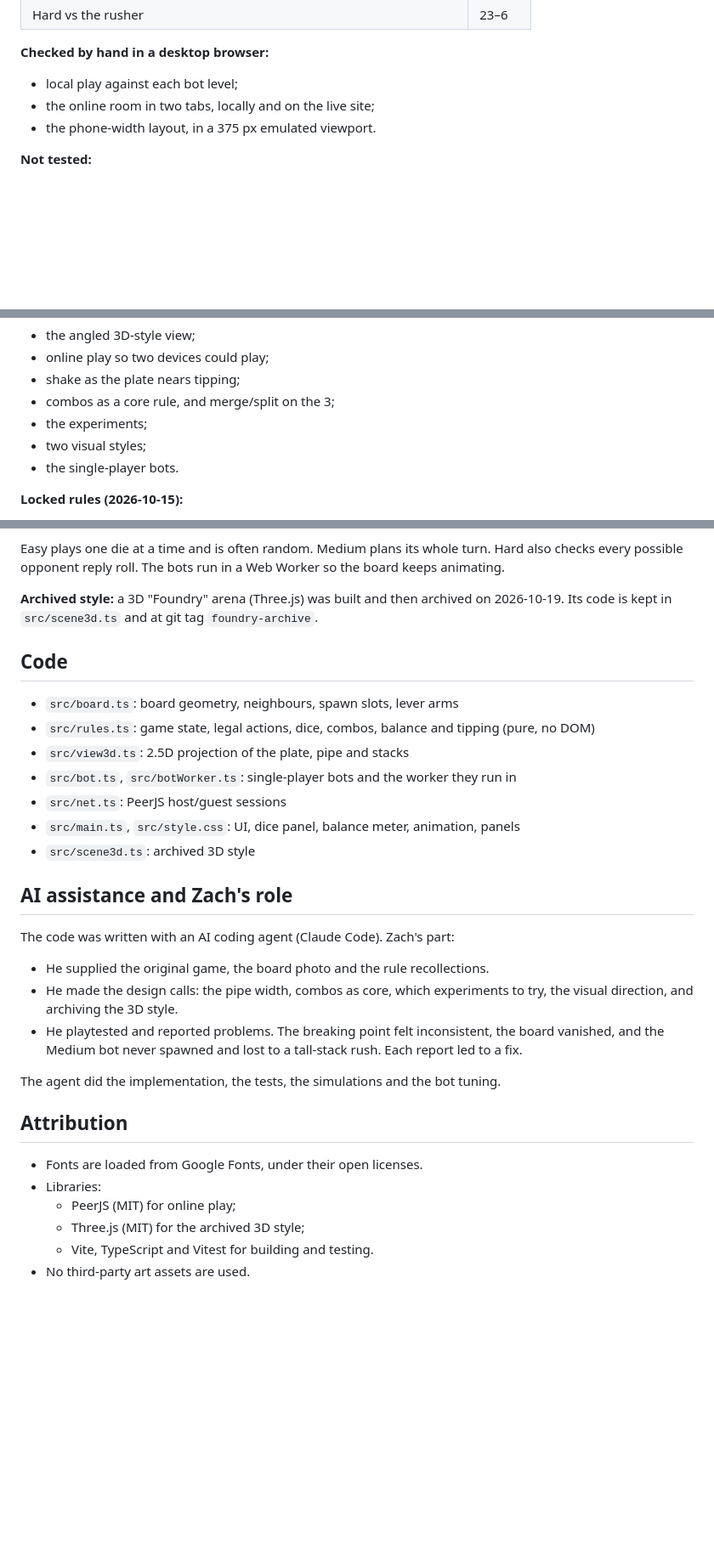
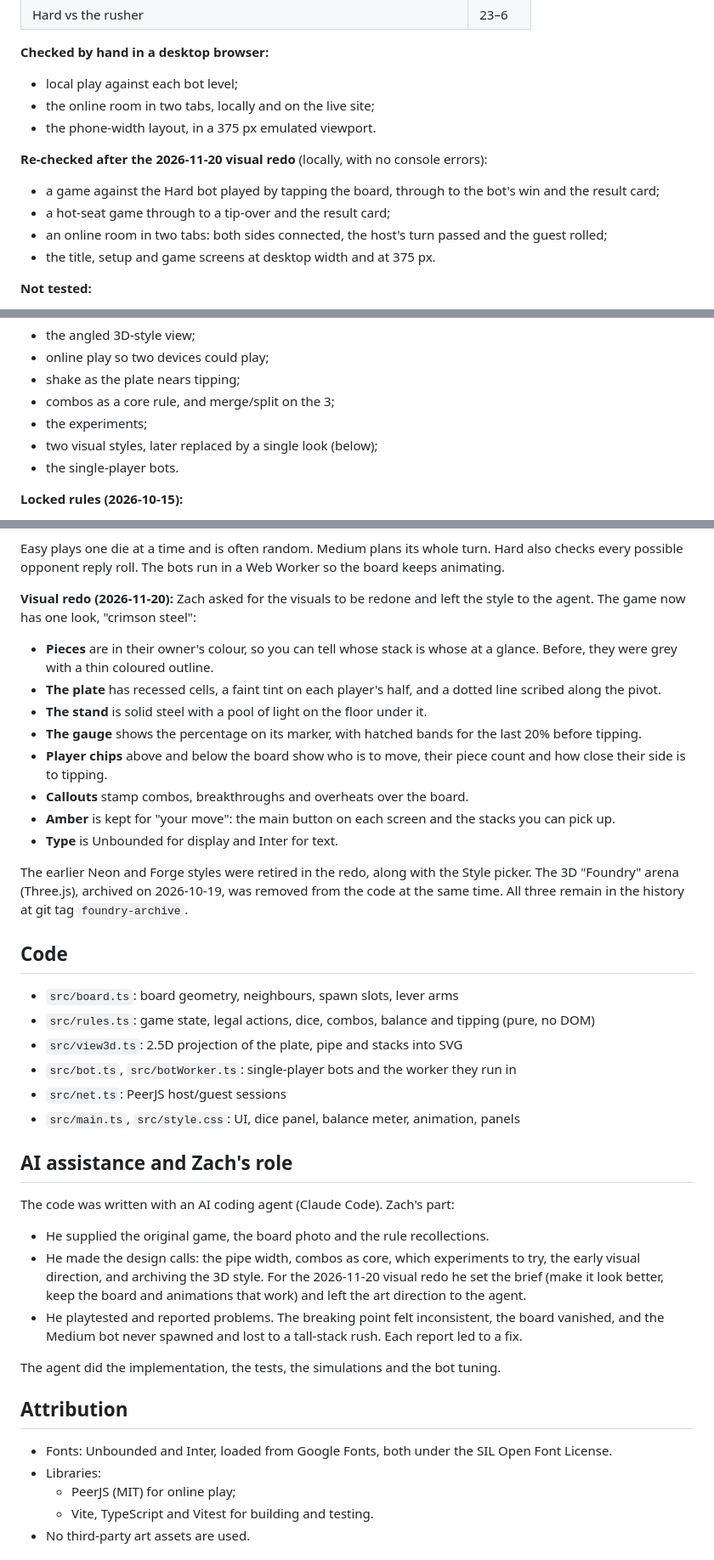
Before and after one commit to Zach-Shirley/hex-balance, a Markdown page: README.md, 3 parts joined by grey strips. Shown at 85% size. GitHub-like rendering; blank space fills up the shorter version.

```diff
--- a/README.md
+++ b/README.md
@@ -75,6 +84,12 @@ Hosted on Vercel at https://hex-balance.vercel.app. Pushes to `main` on GitHub (
 - the online room in two tabs, locally and on the live site;
 - the phone-width layout, in a 375 px emulated viewport.
 
+**Re-checked after the 2026-11-20 visual redo** (locally, with no console errors):
+- a game against the Hard bot played by tapping the board, through to the bot's win and the result card;
+- a hot-seat game through to a tip-over and the result card;
+- an online room in two tabs: both sides connected, the host's turn passed and the guest rolled;
+- the title, setup and game screens at desktop width and at 375 px.
+
 **Not tested:**
 - online play between two different home networks;
 - real phones and tablets (only emulated);
@@ -112,7 +126,7 @@ From there, the game grew through rounds of Zach playing it and giving direction
 - shake as the plate nears tipping;
 - combos as a core rule, and merge/split on the 3;
 - the experiments;
-- two visual styles;
+- two visual styles, later replaced by a single look (below);
 - the single-player bots.
 
 **Locked rules (2026-10-15):**
@@ -139,33 +153,41 @@ Passing on a die that still has a legal move also costs the bot something, becau
 
 Easy plays one die at a time and is often random. Medium plans its whole turn. Hard also checks every possible opponent reply roll. The bots run in a Web Worker so the board keeps animating.
 
-**Archived style:** a 3D "Foundry" arena (Three.js) was built and then archived on 2026-10-19. Its code is kept in `src/scene3d.ts` and at git tag `foundry-archive`.
+**Visual redo (2026-11-20):** Zach asked for the visuals to be redone and left the style to the agent. The game now has one look, "crimson steel":
+- **Pieces** are in their owner's colour, so you can tell whose stack is whose at a glance. Before, they were grey with a thin coloured outline.
+- **The plate** has recessed cells, a faint tint on each player's half, and a dotted line scribed along the pivot.
+- **The stand** is solid steel with a pool of light on the floor under it.
+- **The gauge** shows the percentage on its marker, with hatched bands for the last 20% before tipping.
+- **Player chips** above and below the board show who is to move, their piece count and how close their side is to tipping.
+- **Callouts** stamp combos, breakthroughs and overheats over the board.
+- **Amber** is kept for "your move": the main button on each screen and the stacks you can pick up.
+- **Type** is Unbounded for display and Inter for text.
+
+The earlier Neon and Forge styles were retired in the redo, along with the Style picker. The 3D "Foundry" arena (Three.js), archived on 2026-10-19, was removed from the code at the same time. All three remain in the history at git tag `foundry-archive`.
 
 ## Code
 
 - `src/board.ts`: board geometry, neighbours, spawn slots, lever arms
 - `src/rules.ts`: game state, legal actions, dice, combos, balance and tipping (pure, no DOM)
-- `src/view3d.ts`: 2.5D projection of the plate, pipe and stacks
+- `src/view3d.ts`: 2.5D projection of the plate, pipe and stacks into SVG
 - `src/bot.ts`, `src/botWorker.ts`: single-player bots and the worker they run in
 - `src/net.ts`: PeerJS host/guest sessions
 - `src/main.ts`, `src/style.css`: UI, dice panel, balance meter, animation, panels
-- `src/scene3d.ts`: archived 3D style
 
 ## AI assistance and Zach's role
 
 The code was written with an AI coding agent (Claude Code). Zach's part:
 - He supplied the original game, the board photo and the rule recollections.
-- He made the design calls: the pipe width, combos as core, which experiments to try, the visual direction, and archiving the 3D style.
+- He made the design calls: the pipe width, combos as core, which experiments to try, the early visual direction, and archiving the 3D style. For the 2026-11-20 visual redo he set the brief (make it look better, keep the board and animations that work) and left the art direction to the agent.
 - He playtested and reported problems. The breaking point felt inconsistent, the board vanished, and the Medium bot never spawned and lost to a tall-stack rush. Each report led to a fix.
 
 The agent did the implementation, the tests, the simulations and the bot tuning.
 
 ## Attribution
 
-- Fonts are loaded from Google Fonts, under their open licenses.
+- Fonts: Unbounded and Inter, loaded from Google Fonts, both under the SIL Open Font License.
 - Libraries:
   - PeerJS (MIT) for online play;
-  - Three.js (MIT) for the archived 3D style;
   - Vite, TypeScript and Vitest for building and testing.
 - No third-party art assets are used.
 
```
Also changed, not shown: other parts of README.md (+11 -3 lines), docs/after-phone.jpg (added), docs/after-title.jpg (added), docs/screenshot.jpg.
